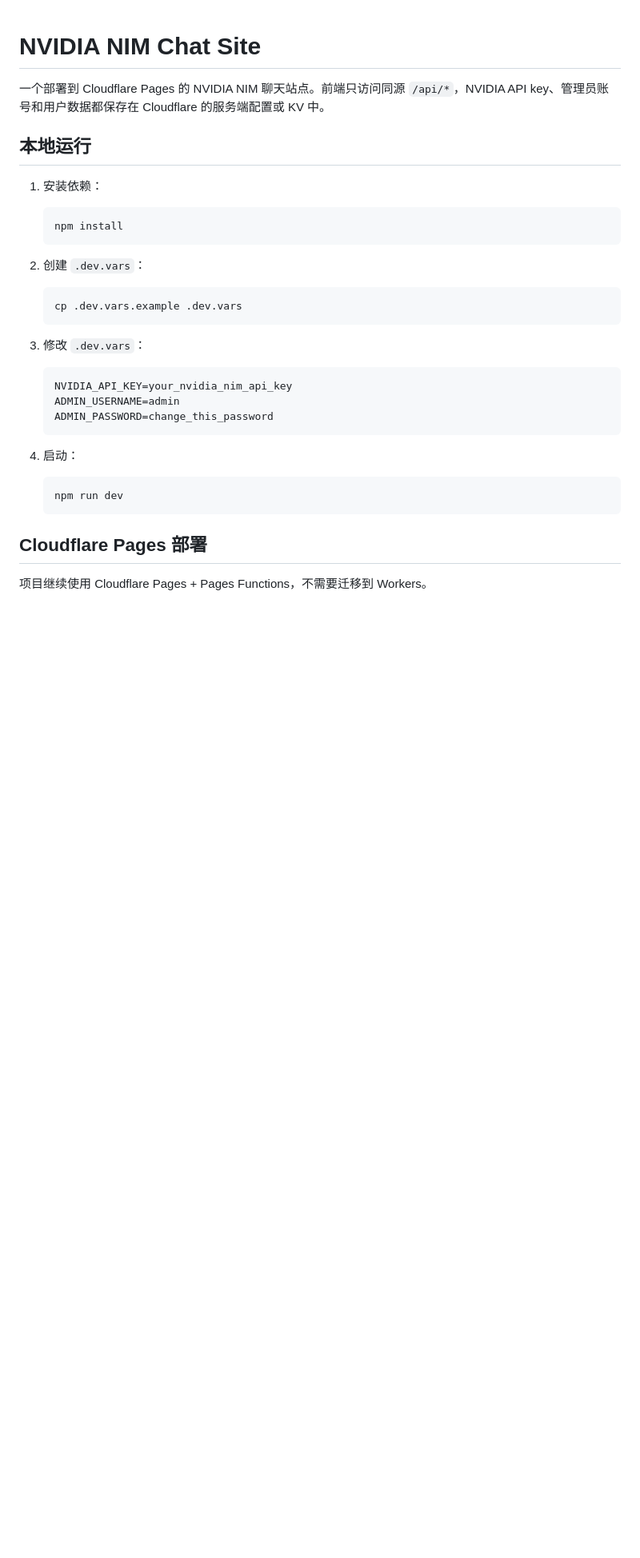
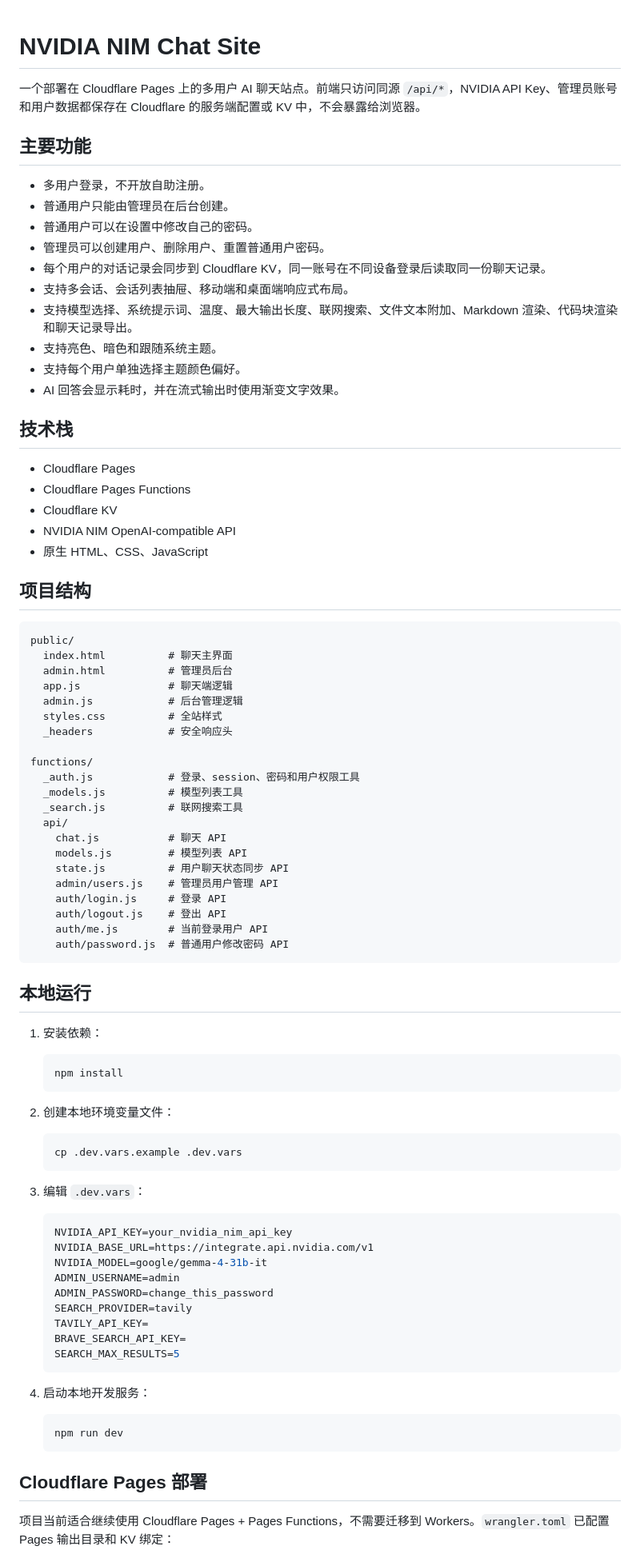
Before and after one commit to pzdmmsd/My-AI-Website, a Markdown page: README.md, the part around one of its changes. Shown at 80% size. Rendered like a GitHub page; blank space fills up the shorter version.

Commit message:
Rewrite project README

````diff
--- a/README.md
+++ b/README.md
@@ -1,6 +1,53 @@
 # NVIDIA NIM Chat Site
 
-一个部署到 Cloudflare Pages 的 NVIDIA NIM 聊天站点。前端只访问同源 `/api/*`，NVIDIA API key、管理员账号和用户数据都保存在 Cloudflare 的服务端配置或 KV 中。
+一个部署在 Cloudflare Pages 上的多用户 AI 聊天站点。前端只访问同源 `/api/*`，NVIDIA API Key、管理员账号和用户数据都保存在 Cloudflare 的服务端配置或 KV 中，不会暴露给浏览器。
+
+## 主要功能
+
+- 多用户登录，不开放自助注册。
+- 普通用户只能由管理员在后台创建。
+- 普通用户可以在设置中修改自己的密码。
+- 管理员可以创建用户、删除用户、重置普通用户密码。
+- 每个用户的对话记录会同步到 Cloudflare KV，同一账号在不同设备登录后读取同一份聊天记录。
+- 支持多会话、会话列表抽屉、移动端和桌面端响应式布局。
+- 支持模型选择、系统提示词、温度、最大输出长度、联网搜索、文件文本附加、Markdown 渲染、代码块渲染和聊天记录导出。
+- 支持亮色、暗色和跟随系统主题。
+- 支持每个用户单独选择主题颜色偏好。
+- AI 回答会显示耗时，并在流式输出时使用渐变文字效果。
+
+## 技术栈
+
+- Cloudflare Pages
+- Cloudflare Pages Functions
+- Cloudflare KV
+- NVIDIA NIM OpenAI-compatible API
+- 原生 HTML、CSS、JavaScript
+
+## 项目结构
+
+```text
+public/
+  index.html          # 聊天主界面
+  admin.html          # 管理员后台
+  app.js              # 聊天端逻辑
+  admin.js            # 后台管理逻辑
+  styles.css          # 全站样式
+  _headers            # 安全响应头
+
+functions/
+  _auth.js            # 登录、session、密码和用户权限工具
+  _models.js          # 模型列表工具
+  _search.js          # 联网搜索工具
+  api/
+    chat.js           # 聊天 API
+    models.js         # 模型列表 API
+    state.js          # 用户聊天状态同步 API
+    admin/users.js    # 管理员用户管理 API
+    auth/login.js     # 登录 API
+    auth/logout.js    # 登出 API
+    auth/me.js        # 当前登录用户 API
+    auth/password.js  # 普通用户修改密码 API
+```
 
 ## 本地运行
 
@@ -10,21 +57,27 @@
    npm install
    ```
 
-2. 创建 `.dev.vars`：
+2. 创建本地环境变量文件：
 
    ```bash
    cp .dev.vars.example .dev.vars
    ```
 
-3. 修改 `.dev.vars`：
+3. 编辑 `.dev.vars`：
 
    ```env
    NVIDIA_API_KEY=your_nvidia_nim_api_key
+   NVIDIA_BASE_URL=https://integrate.api.nvidia.com/v1
+   NVIDIA_MODEL=google/gemma-4-31b-it
    ADMIN_USERNAME=admin
    ADMIN_PASSWORD=change_this_password
+   SEARCH_PROVIDER=tavily
+   TAVILY_API_KEY=
+   BRAVE_SEARCH_API_KEY=
+   SEARCH_MAX_RESULTS=5
    ```
 
-4. 启动：
+4. 启动本地开发服务：
 
    ```bash
    npm run dev
@@ -32,5 +85,5 @@
 
 ## Cloudflare Pages 部署
 
-项目继续使用 Cloudflare Pages + Pages Functions，不需要迁移到 Workers。
+项目当前适合继续使用 Cloudflare Pages + Pages Functions，不需要迁移到 Workers。`wrangler.toml` 已配置 Pages 输出目录和 KV 绑定：
 
````
Also changed, not shown: other parts of README.md (+84 -44 lines).
